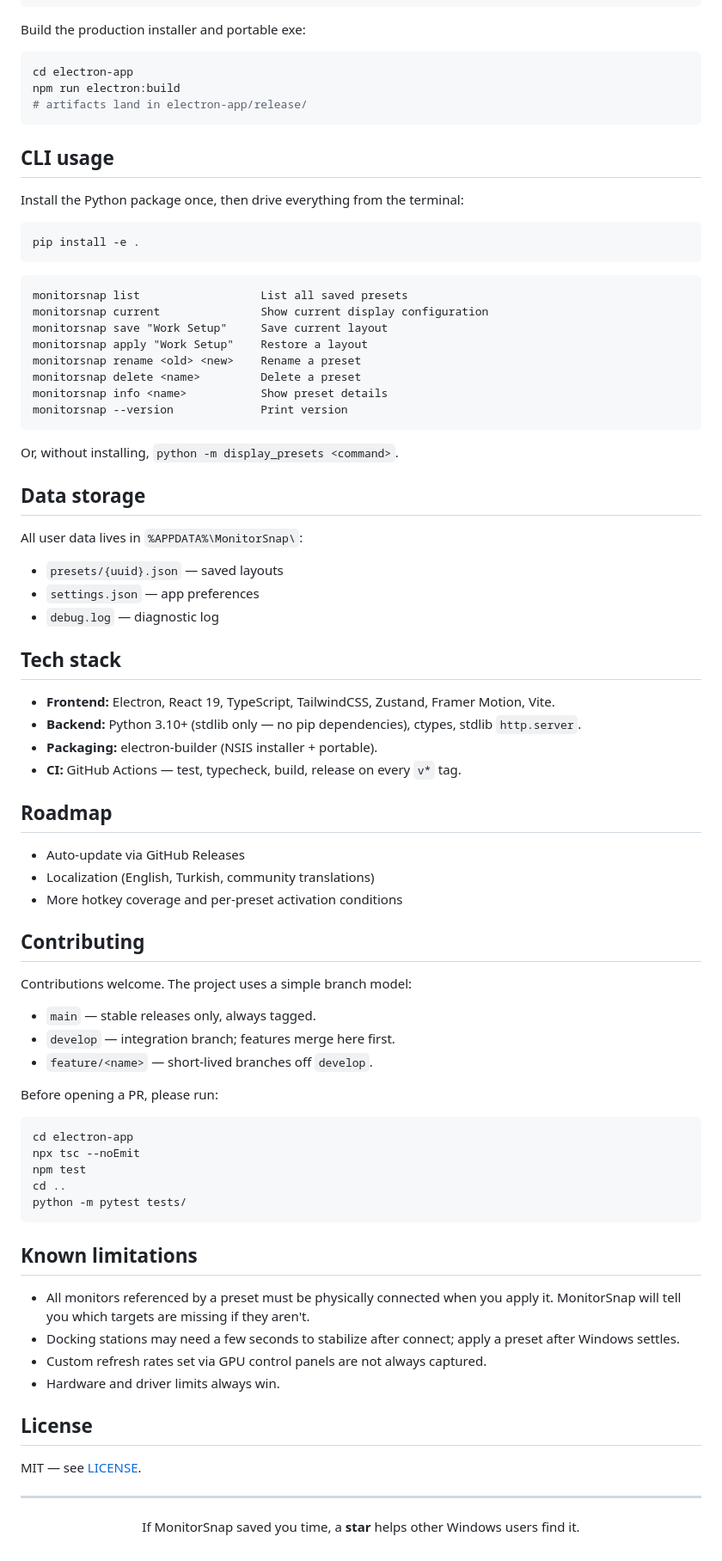
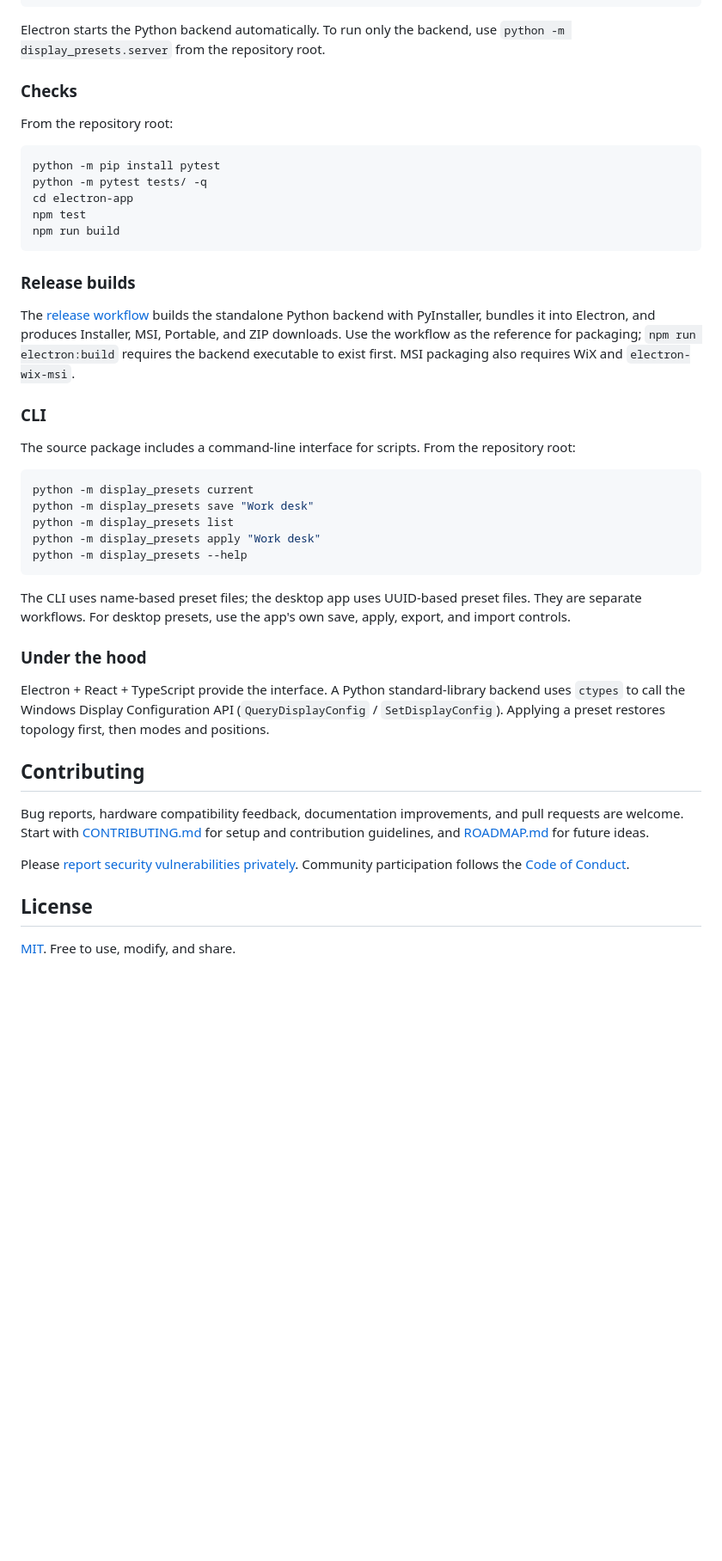
Before and after one commit to GTRows/MonitorSnap, a Markdown page: README.md, the part around one of its changes. Shown at 86% size. Drawn GitHub-style; blank space fills up the shorter version.

````diff
--- a/README.md
+++ b/README.md
@@ -113,89 +125,48 @@ npm install
 npm run electron:dev
 ```
 
-Build the production installer and portable exe:
+Electron starts the Python backend automatically. To run only the backend, use `python -m display_presets.server` from the repository root.
 
-```bash
+### Checks
+
+From the repository root:
+
+```powershell
+python -m pip install pytest
+python -m pytest tests/ -q
 cd electron-app
-npm run electron:build
-# artifacts land in electron-app/release/
+npm test
+npm run build
 ```
 
-## CLI usage
+### Release builds
 
-Install the Python package once, then drive everything from the terminal:
+The [release workflow](.github/workflows/release.yml) builds the standalone Python backend with PyInstaller, bundles it into Electron, and produces Installer, MSI, Portable, and ZIP downloads. Use the workflow as the reference for packaging; `npm run electron:build` requires the backend executable to exist first. MSI packaging also requires WiX and `electron-wix-msi`.
 
-```bash
-pip install -e .
+### CLI
+
+The source package includes a command-line interface for scripts. From the repository root:
+
+```powershell
+python -m display_presets current
+python -m display_presets save "Work desk"
+python -m display_presets list
+python -m display_presets apply "Work desk"
+python -m display_presets --help
 ```
 
-```
-monitorsnap list                  List all saved presets
-monitorsnap current               Show current display configuration
-monitorsnap save "Work Setup"     Save current layout
-monitorsnap apply "Work Setup"    Restore a layout
-monitorsnap rename <old> <new>    Rename a preset
-monitorsnap delete <name>         Delete a preset
-monitorsnap info <name>           Show preset details
-monitorsnap --version             Print version
-```
+The CLI uses name-based preset files; the desktop app uses UUID-based preset files. They are separate workflows. For desktop presets, use the app's own save, apply, export, and import controls.
 
-Or, without installing, `python -m display_presets <command>`.
+### Under the hood
 
-## Data storage
-
-All user data lives in `%APPDATA%\MonitorSnap\`:
-
-- `presets/{uuid}.json` — saved layouts
-- `settings.json` — app preferences
-- `debug.log` — diagnostic log
-
-## Tech stack
-
-- **Frontend:** Electron, React 19, TypeScript, TailwindCSS, Zustand, Framer Motion, Vite.
-- **Backend:** Python 3.10+ (stdlib only — no pip dependencies), ctypes, stdlib `http.server`.
-- **Packaging:** electron-builder (NSIS installer + portable).
-- **CI:** GitHub Actions — test, typecheck, build, release on every `v*` tag.
-
-## Roadmap
-
-- Auto-update via GitHub Releases
-- Localization (English, Turkish, community translations)
-- More hotkey coverage and per-preset activation conditions
+Electron + React + TypeScript provide the interface. A Python standard-library backend uses `ctypes` to call the Windows Display Configuration API (`QueryDisplayConfig` / `SetDisplayConfig`). Applying a preset restores topology first, then modes and positions.
 
 ## Contributing
 
-Contributions welcome. The project uses a simple branch model:
+Bug reports, hardware compatibility feedback, documentation improvements, and pull requests are welcome. Start with [CONTRIBUTING.md](CONTRIBUTING.md) for setup and contribution guidelines, and [ROADMAP.md](ROADMAP.md) for future ideas.
 
-- `main` — stable releases only, always tagged.
-- `develop` — integration branch; features merge here first.
-- `feature/<name>` — short-lived branches off `develop`.
-
-Before opening a PR, please run:
-
-```bash
-cd electron-app
-npx tsc --noEmit
-npm test
-cd ..
-python -m pytest tests/
-```
-
-## Known limitations
-
-- All monitors referenced by a preset must be physically connected when you apply it. MonitorSnap will tell you which targets are missing if they aren't.
-- Docking stations may need a few seconds to stabilize after connect; apply a preset after Windows settles.
-- Custom refresh rates set via GPU control panels are not always captured.
-- Hardware and driver limits always win.
+Please [report security vulnerabilities privately](SECURITY.md). Community participation follows the [Code of Conduct](CODE_OF_CONDUCT.md).
 
 ## License
 
-MIT — see [LICENSE](LICENSE).
-
----
-
-<div align="center">
-
-If MonitorSnap saved you time, a **star** helps other Windows users find it.
-
-</div>
+[MIT](LICENSE). Free to use, modify, and share.
````
Also changed, not shown: other parts of README.md (+88 -76 lines), docs/screenshots/README.md (+14 -5 lines), docs/screenshots/displays.png (added), docs/screenshots/presets.png (added), docs/screenshots/settings.png (added).
